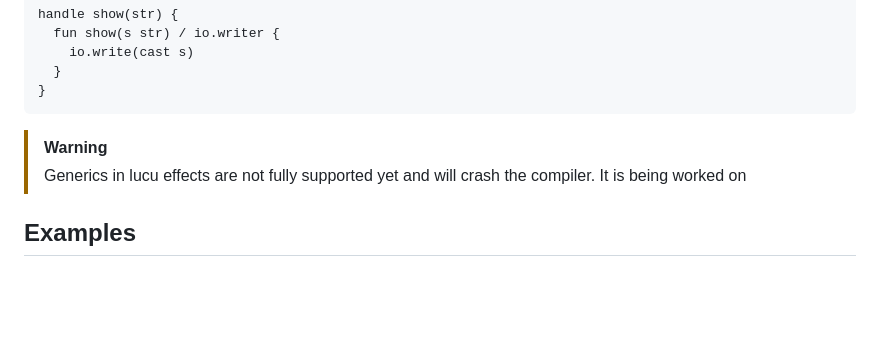
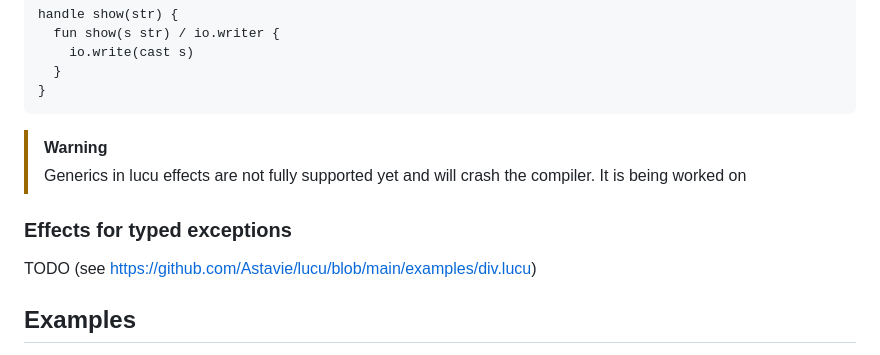
Before and after one commit to lucu-language/lucu, a Markdown page: README.md, the part around the change. Drawn GitHub-style; blank space fills up the shorter version.

```diff
--- a/README.md
+++ b/README.md
@@ -173,6 +173,10 @@ handle show(str) {
 > [!WARNING]
 > Generics in lucu effects are not fully supported yet and will crash the compiler. It is being worked on
 
+### Effects for typed exceptions
+
+TODO (see https://github.com/Astavie/lucu/blob/main/examples/div.lucu)
+
 ## Examples
 
 - Good amount of comments:
```
